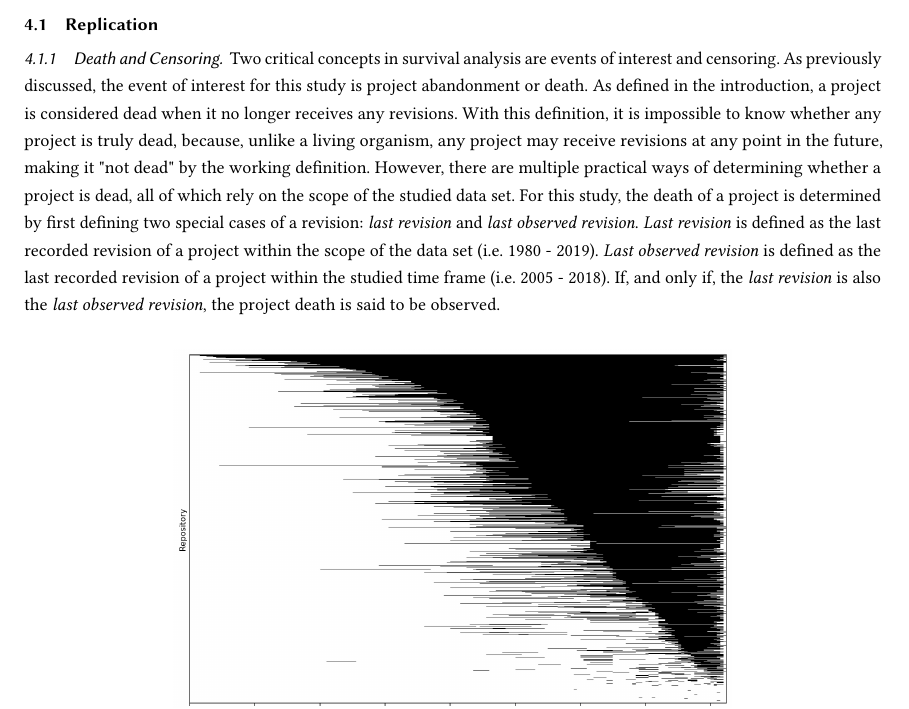
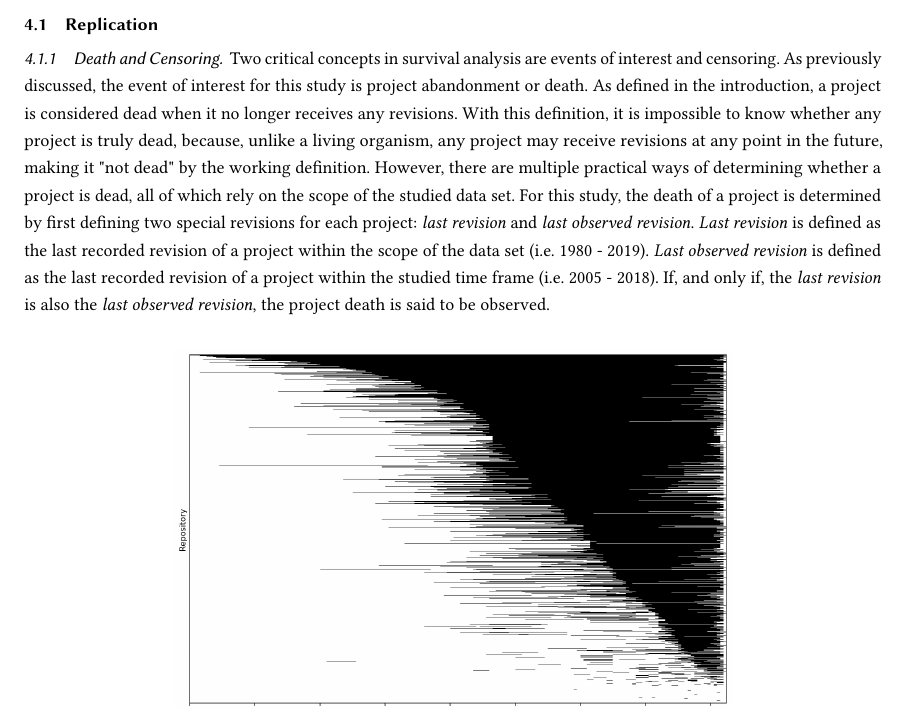
Before and after one commit to DerekRobin/Survival-Analysis-of-OSS-Projects, a LaTeX paper (report/report.tex): part of page 4 of 12, cut so that both start at the same text. Compiled offline with pdfLaTeX.

Commit message:
tweak wording for special revisions

```diff
--- a/report/report.tex
+++ b/report/report.tex
@@ -256,7 +256,7 @@ As previously discussed, the event of interest for this study is project abandon
 As defined in the introduction, a project is considered dead when it no longer receives any revisions.
 With this definition, it is impossible to know whether any project is truly dead, because, unlike a living organism, any project may receive revisions at any point in the future, making it "not dead" by the working definition.
 However, there are multiple practical ways of determining whether a project is dead, all of which rely on the scope of the studied data set.
-For this study, the death of a project is determined by first defining two special cases of a revision: \emph{last revision} and \emph{last observed revision}.
+For this study, the death of a project is determined by first defining two special revisions for each project: \emph{last revision} and \emph{last observed revision}.
 \emph{Last revision} is defined as the last recorded revision of a project within the scope of the data set (i.e. 1980 - 2019).
 \emph{Last observed revision} is defined as the last recorded revision of a project within the studied time frame (i.e. 2005 - 2018).
 If, and only if, the \emph{last revision} is also the \emph{last observed revision}, the project death is said to be observed.
```
